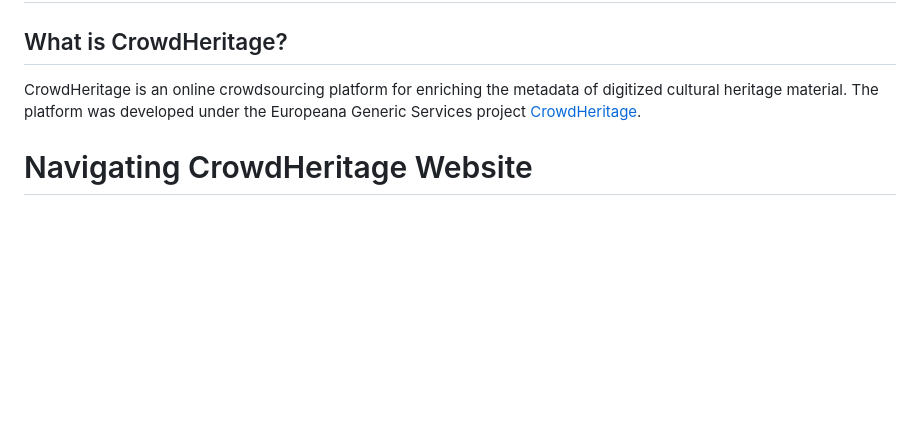
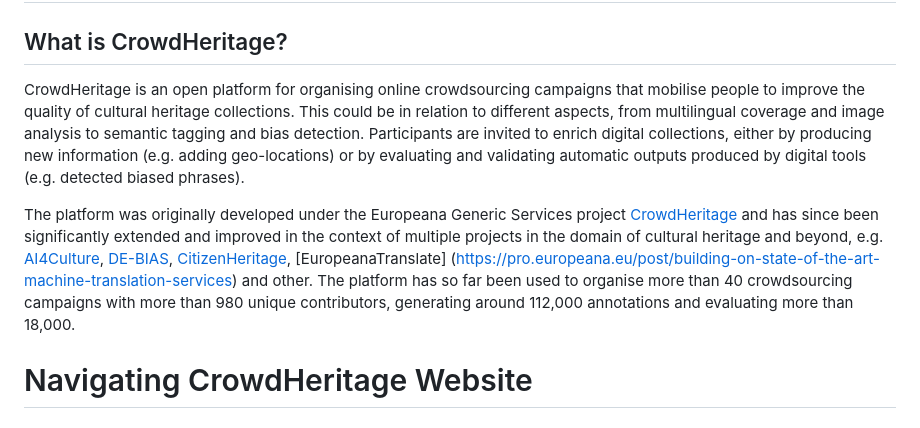
Before and after one commit to ails-lab/CrowdHeritage_Documentation, a Markdown page: docs/README.md, the part around the change. GitHub-like rendering; blank space fills up the shorter version.

Commit message:
Extension of intro text

```diff
--- a/docs/README.md
+++ b/docs/README.md
@@ -1,7 +1,9 @@
 # CrowdHeritage Introduction
 
 ## What is CrowdHeritage?
-CrowdHeritage is an online crowdsourcing platform for enriching the metadata of digitized cultural heritage material. The platform was developed under the Europeana Generic Services project [CrowdHeritage](https://pro.europeana.eu/project/crowd-heritage).
+CrowdHeritage is an open platform for organising online crowdsourcing campaigns that mobilise people to improve the quality of cultural heritage collections. This could be in relation to different aspects, from multilingual coverage and image analysis to semantic tagging and bias detection. Participants are invited to enrich digital collections, either by producing new information (e.g. adding geo-locations) or by evaluating and validating automatic outputs produced by digital tools (e.g. detected biased phrases).
+
+ The  platform was originally developed under the Europeana Generic Services project [CrowdHeritage](https://pro.europeana.eu/project/crowd-heritage) and has since been significantly extended and improved in the context of multiple projects in the domain of cultural heritage and beyond, e.g. [AI4Culture](https://www.ai4culture.eu/), [DE-BIAS](https://pro.europeana.eu/post/address-bias-in-your-cultural-heritage-collections-with-the-de-bias-project), [CitizenHeritage](https://www.citizenheritage.eu/), [EuropeanaTranslate] (https://pro.europeana.eu/post/building-on-state-of-the-art-machine-translation-services) and other. The platform has so far been used to organise more than 40 crowdsourcing campaigns with more than 980 unique contributors, generating around 112,000 annotations and evaluating more than 18,000.
 
 # Navigating CrowdHeritage Website
 
```
